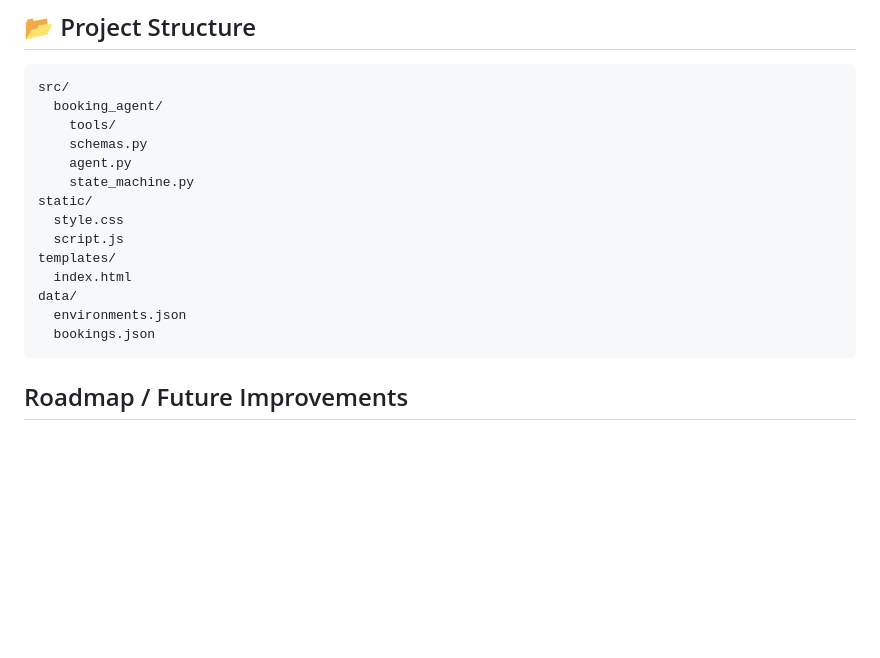
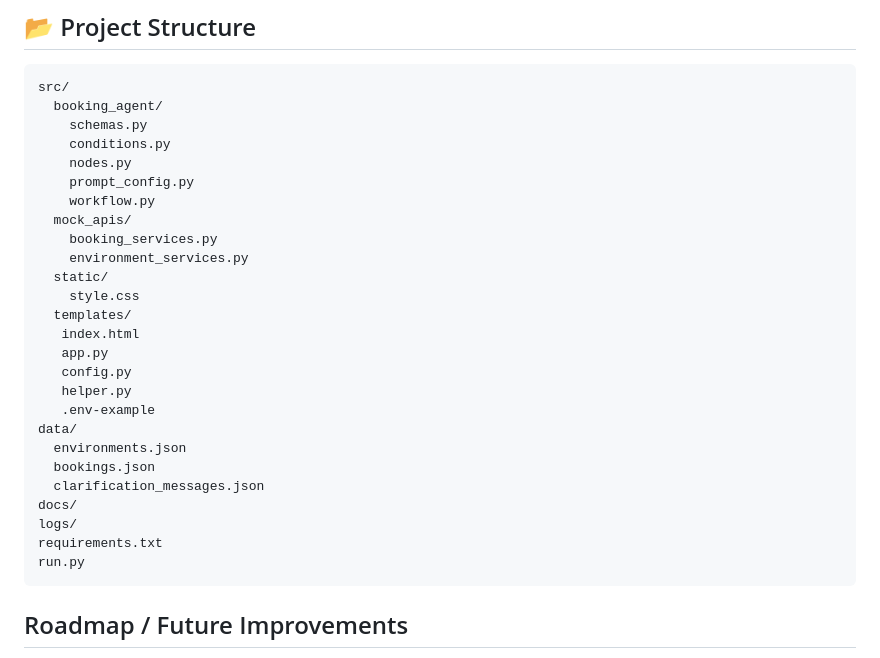
Before and after one commit to shzshi/Environment-Booking-AI-Agent, a Markdown page: README.md, the part around the change. Drawn GitHub-style; blank space fills up the shorter version.

Commit message:
updated documentation

````diff
--- a/README.md
+++ b/README.md
@@ -120,18 +120,30 @@ uv run run.py
 ```
 src/
   booking_agent/
-    tools/
     schemas.py
-    agent.py
-    state_machine.py
-static/
-  style.css
-  script.js
-templates/
-  index.html
+    conditions.py
+    nodes.py
+    prompt_config.py
+    workflow.py
+  mock_apis/
+    booking_services.py
+    environment_services.py
+  static/
+    style.css
+  templates/
+   index.html
+   app.py
+   config.py
+   helper.py
+   .env-example
 data/
   environments.json
   bookings.json
+  clarification_messages.json
+docs/
+logs/
+requirements.txt
+run.py
 ```
 
 ## Roadmap / Future Improvements
````
